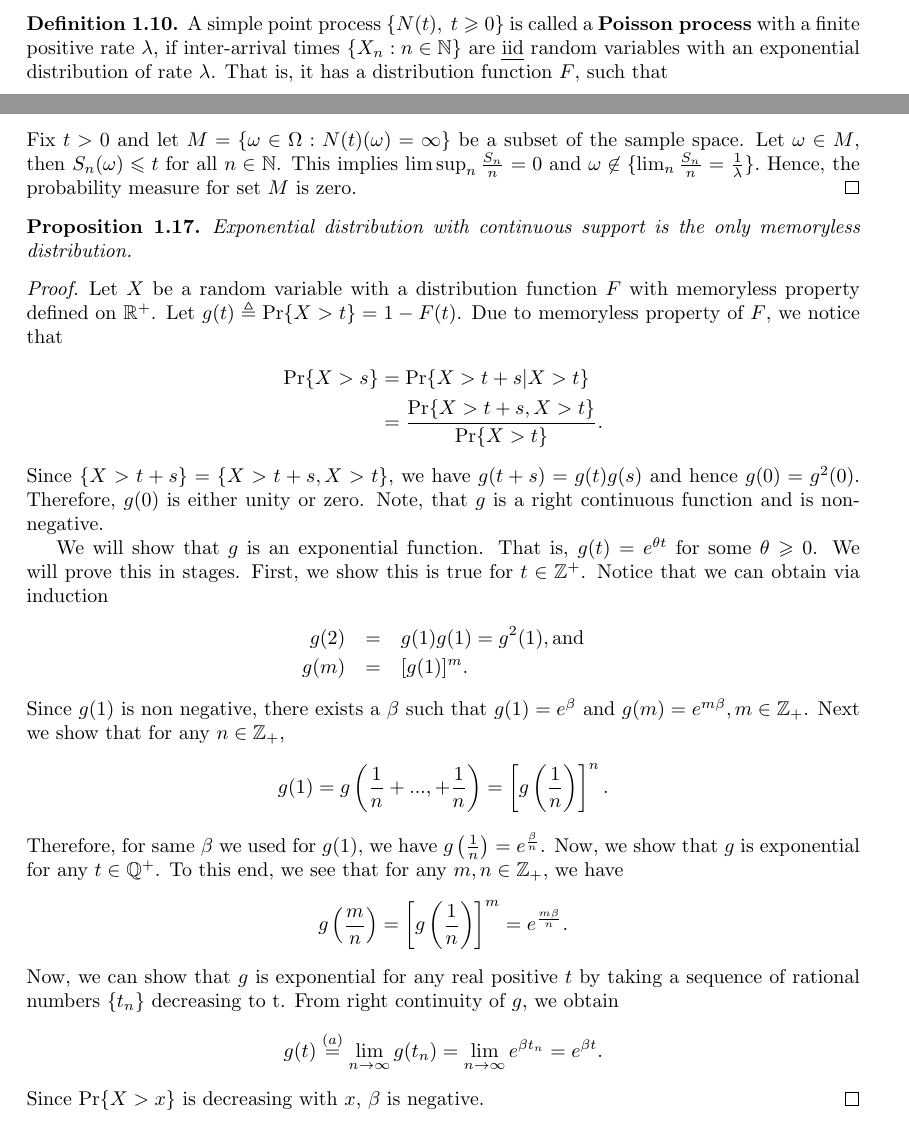
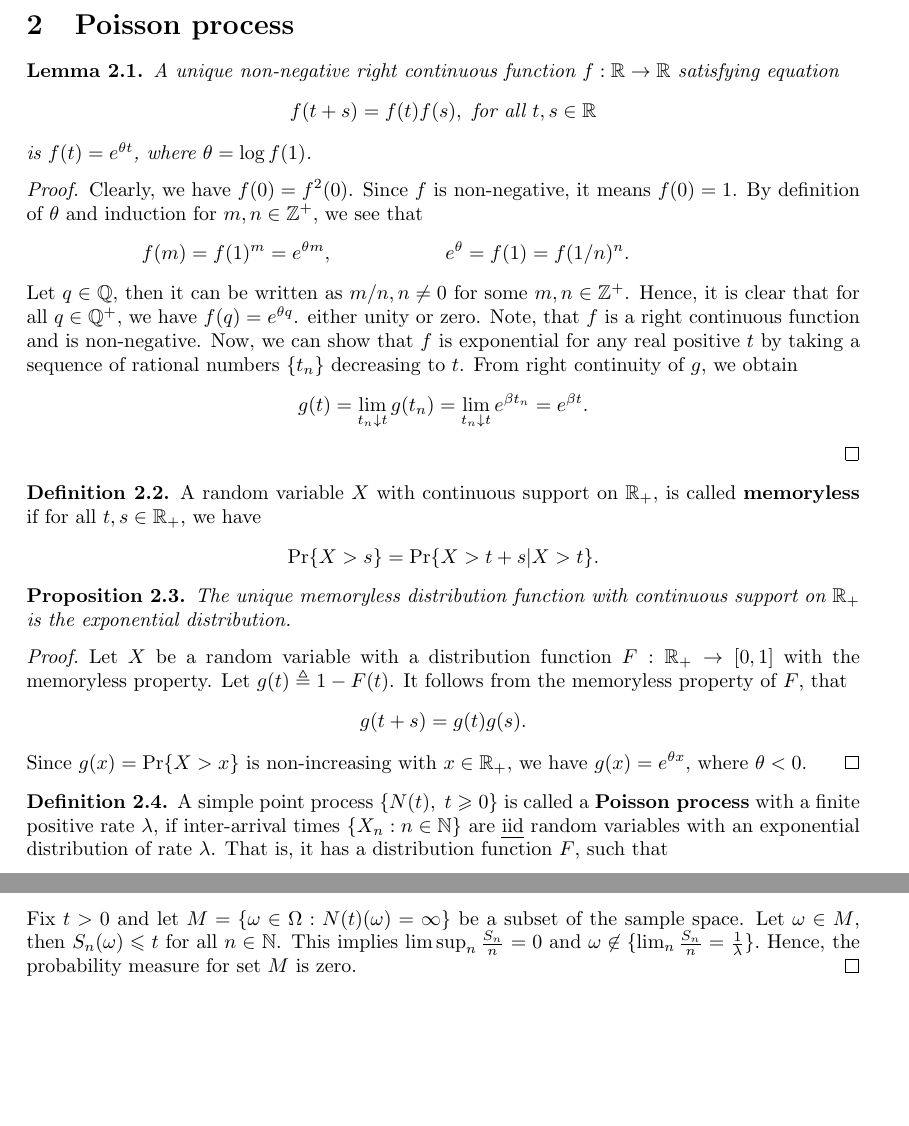
Before and after one commit to TeachingReps/Stochastic-Processes, a LaTeX document (lecture-02.tex, which reads header.tex): two parts of pages 2 and 4 of 5 before the commit and two parts of pages 3 and 4 of 5 after it, joined at a grey line, cut at the place of the change, the shorter picture padded with empty space. Compiled offline with LaTeX, dvips and Ghostscript.

Commit message:
Edited lecture-2

```diff
--- a/header.tex
+++ b/header.tex
@@ -74,6 +74,7 @@
 %\DeclarePairedDelimiter\norm{\lVert}{\rVert}%
 \newcommand{\tr}{\operatorname{tr}}
 \newcommand{\R}{\mathbb{R}}
+\newcommand{\Q}{\mathbb{Q}}
 \newcommand{\N}{\mathbb{N}}
 \newcommand{\E}{\mathbb{E}}
 \newcommand{\Z}{\mathbb{Z}}
--- a/lecture-02.tex
+++ b/lecture-02.tex
@@ -69,5 +69,3 @@ X_n = S_n - S_{n-1}.
 \begin{defn} A point process $\{N(t), t\geqslant 0\}$ is called \textbf{stationary independent increment process}, if it has stationary increments and the increments are independent random variables.
 \end{defn}
 
-\begin{defn} A simple point process $\{N(t),~ t\geqslant 0\} $ is called a \textbf{Poisson process} with a finite positive rate $\lambda$, if inter-arrival times $\{X_{n}: n \in \N\}$ are \emph{iid} random variables with an exponential distribution of rate $\lambda$. That is, it has a distribution function $F$, such that
- \begin{equation*}
@@ -79,5 +72,3 @@ X_n = S_n - S_{n-1}.
-\end{equation*}
-\end{defn}
 \begin{lem} Sequence of inter-arrival times $\{X_n: n \in \N\}$ of a simple stationary independent increment process $\{N(t), t \geqslant 0 \}$ consists of \emph{iid} random variables.
 \end{lem}
 \begin{proof} It suffices to show that $X_n$ is independent of $S_{n-1}$ to show that all inter-arrival times are independent.
@@ -97,3 +88,74 @@ To show that each inter-arrival time is identically distributed, we observe that
 &= \int_{t > 0}\Pr\{N(x) = 0\}dF_{n-1}(t) = \Pr\{N(x) = 0\}.
 \end{align*}
 \end{proof}
+
+\section{Poisson process}
+\begin{lem} A unique non-negative right continuous function $f: \R \to \R$ satisfying equation
+\begin{align*}
+ f(t+s) = f(t)f(s), \text{ for all } t,s \in \R
+ \end{align*}
+ is $f(t) = e^{\theta t}$, where $\theta = \log f(1)$.
+\end{lem}
+\begin{proof}
+Clearly, we have $f(0) = f^2(0)$. Since $f$ is non-negative, it means $f(0) = 1$. By definition of $\theta$ and induction for $m,n \in \Z^+$, we see that
+\begin{xalignat*}{3}
+&f(m) = f(1)^m = e^{\theta m},&& e^{\theta} = f(1) = f(1/n)^n.
+ \end{xalignat*}
+Let $q \in \Q$, then it can be written as $m/n, n \neq 0$ for some $m,n \in \Z^+$.
+Hence, it is clear that for all $q \in \Q^+$, we have $f(q) = e^{\theta q}$.
+either unity or zero. Note, that $f$ is a right continuous function and is non-negative.
+%We will show that $g$ is an exponential function. That is, $g(t) = e^{\theta t}$ for some $\theta \geqslant 0$. We will prove this in stages. First, we show this is true for $t \in \mathbb{Z}^+$. Notice that we can obtain via induction
+%\begin{eqnarray*}
+%	g(2) &=& g(1) g(1) = g^{2}(1), \mathrm{ and }\\
+%	g(m) &=& [g(1)]^{m}.
+%\end{eqnarray*}
+%Since $g(1)$ is non negative, there exists a $\beta$ such that $g(1)=e^{\beta}$ and $g(m)= e^{m \beta}, m \in \mathbb{Z}_{+}$. Next we show that for any $n \in \mathbb{Z}_{+}$,
+%\begin{equation*}
+%	g(1) =  g\left(\frac{1}{n}+..., +\frac{1}{n}\right) = \left[g\left(\frac{1}{n}\right)\right]^{n}.
+%\end{equation*}
+%Therefore, for same $\beta$ we used for $g(1)$, we have $g\left(\frac{1}{n}\right) = e^{\frac{\beta}{n}}$. Now, we show that $g$ is exponential for any $t \in \mathbb{Q}^+$. To this end, we see that for any $m, n \in \mathbb{Z}_{+}$, we have
+%\begin{equation*}
+%	g\left(\frac{m}{n}\right) = \left[g\left(\frac{1}{n}\right)\right]^{m}= e^{\frac{m \beta}{n}}.
+%\end{equation*}
+Now, we can show that $f$ is exponential for any real positive $t$ by taking a sequence of rational numbers $\{t_n\}$ decreasing to $t$. From right continuity of $g$, we obtain
+\begin{equation*}
+	g(t) = \lim_{t_n \downarrow t} g(t_n) =   \lim_{t_n \downarrow t} e^{\beta t_{n}}= e^{\beta t}.
+\end{equation*}
+\end{proof}
+\begin{defn} A random variable $X$ with continuous support on $\R_+$, is called \textbf{memoryless} if for all $t,s \in \R_+$, we have
+\begin{align*}
+  \Pr\{X>s\} &= \Pr\{ X > t+s| X>t\}.% = \frac{ \Pr\{ X>t+s, X>t\}}{\Pr\{X>t\}}.
+\end{align*}
+\end{defn}
+\begin{prop} The unique memoryless distribution function with continuous support on $\R_+$ is the exponential distribution.
+\end{prop}
+\begin{proof}
+Let $X$ be a random variable with a distribution function $F: \R_+ \to [0,1]$ with the memoryless property. Let $g(t) \triangleq 1 - F(t)$. It follows from the memoryless property of $F$, that
+\begin{align*}
+ g(t+s) = g(t)g(s).
+ %\Pr\{X>s\} &= \Pr\{ X > t+s| X>t\} \\&= \frac{ \Pr\{ X>t+s, X>t\}}{\Pr\{X>t\}}.
+\end{align*}
+%Since $\{X > t + s\} =\{ X>t+s, X>t\}$, we have $g(t+s) = g(t)g(s)$ and hence $g(0) = g^2(0)$. Therefore, $g(0)$ is either unity or zero. Note, that $g$ is a right continuous function and is non-negative.
+%
+%We will show that $g$ is an exponential function. That is, $g(t) = e^{\theta t}$ for some $\theta \geqslant 0$. We will prove this in stages. First, we show this is true for $t \in \mathbb{Z}^+$. Notice that we can obtain via induction
+%\begin{eqnarray*}
+%	g(2) &=& g(1) g(1) = g^{2}(1), \mathrm{ and }\\
+%	g(m) &=& [g(1)]^{m}.
+%\end{eqnarray*}
+%Since $g(1)$ is non negative, there exists a $\beta$ such that $g(1)=e^{\beta}$ and $g(m)= e^{m \beta}, m \in \mathbb{Z}_{+}$. Next we show that for any $n \in \mathbb{Z}_{+}$,
+%\begin{equation*}
+%	g(1) =  g\left(\frac{1}{n}+..., +\frac{1}{n}\right) = \left[g\left(\frac{1}{n}\right)\right]^{n}.
+%\end{equation*}
+%Therefore, for same $\beta$ we used for $g(1)$, we have $g\left(\frac{1}{n}\right) = e^{\frac{\beta}{n}}$. Now, we show that $g$ is exponential for any $t \in \mathbb{Q}^+$. To this end, we see that for any $m, n \in \mathbb{Z}_{+}$, we have
+%\begin{equation*}
+%	g\left(\frac{m}{n}\right) = \left[g\left(\frac{1}{n}\right)\right]^{m}= e^{\frac{m \beta}{n}}.
+%\end{equation*}
+%Now, we can show that $g$ is exponential for any real positive $t$ by taking a sequence of rational numbers $\{t_n\}$ decreasing to t. From right continuity of $g$, we obtain
+%\begin{equation*}
+%	g(t) \stackrel{(a)}{=} \lim_{n\rightarrow \infty} g(t_n) =   \lim_{n\rightarrow \infty} e^{\beta t_{n}}= e^{\beta t}.
+%\end{equation*}
+Since $g(x) = \Pr\{X > x\}$  is non-increasing  with $x \in \R_+$, we have $g(x) = e^{\theta x}$, where $\theta < 0$.
+\end{proof}
+
+\begin{defn} A simple point process $\{N(t),~ t\geqslant 0\} $ is called a \textbf{Poisson process} with a finite positive rate $\lambda$, if inter-arrival times $\{X_{n}: n \in \N\}$ are \emph{iid} random variables with an exponential distribution of rate $\lambda$. That is, it has a distribution function $F$, such that
+ \begin{equation*}
@@ -100,3 +167,5 @@ To show that each inter-arrival time is identically distributed, we observe that
+\end{equation*}
+\end{defn}
 
 \begin{thm} A simple stationary independent increment process is a Poisson process with parameter $\lambda$ when
 \begin{xalignat*}{3}
@@ -185,79 +254,6 @@ P_n(t) = F_n(t) - F_{n+1}(t).
 Fix $t > 0$ and let $M = \{\omega \in \Omega: N(t)(\omega) = \infty \}$ be a subset of the sample space. Let $\omega \in M$, then $S_{n}(\omega)\leqslant t$ for all $n \in \N$. This implies $\lim\sup_n\frac{S_{n}}{n} = 0$  and $\omega \not\in \{\lim_n \frac{S_{n}}{n} = \frac{1}{\lambda} \}.$ Hence, the probability measure for set $M$ is zero.
 \end{proof}
 
-\begin{prop} Exponential distribution with continuous support is the only memoryless distribution.% satisfying memoryless property.
-\end{prop}
-
-%\begin{eqnarray*}
-%            \Pr\{N(t1}& = &n_{1}),..., N(tk}=n_{k}\hspace{1.0cm} fdd
-%             \end{eqnarray*}
-%
-%We will S.t Poisson process has another very important property- Stationary indep. increment process\\
-%
-%$ 0 \leqslant t_{1} \leqslant  t_{2} \hspace{0.5cm} P[N(t1}=n_{1}, N(t2}=n_{2}]=0$ \hspace{1.0cm} if $n_{2}< n_{1}$\\
-%$n_{2}\geqslant n_{1} \hspace{1.5cm} P[N(t1}=n, N(t2}-N(t1}=n_{2}-n_{1}]$
-%
-%
-%If $N(t)$ is independent increment process.
-%\begin{eqnarray*}
-%&=&P [N(t1}=n_{1}]\\
-%P (N(t2}-N(t1} &=& n_{2}-n_{1}) n2-n1\\
-% P (N(t2}-N(t1} &=&\frac{[\lambda (t2-t1)]}{(n2-n1)!} e^{-\lambda (t2-t1)!}\\
-%\end{eqnarray*}
-%Need\\
-%\begin{eqnarray*}
-% N(t1}&=& n1\overrightarrow(n2-n1) n2\\
-% arrivals &=& \phi \frac{(\lambda t1)^{n1}}{(n1)!}e^{-\lambda t1}\\
-%\end{eqnarray*}
-%What it means all fdd can be computed from $1-d$ marginal in a stationary indep. incr. property.\\
-%Its not stationary $ \rightarrow N(t1}$ and $N(t2}$ not same distr.\\
-%$N(t2}$ in some sense $> N(t1}$ so not same distr. intution\\
-%To s.t ${N(t), t\geqslant 0}$ stationery ind. increment process.\\
-%First we show indep. increment.\\
-%We need an important property of exponential property of memorylessness.\\
-%$X\sim exp (\lambda$\\
-%$S>0, t> 0$\\
-%\begin{eqnarray*}
-%% \nonumber to remove numbering (before each equation)
-%  \Pr\{X>S +t / X>t) &=& \Pr\{X>S) \\
-%  In \hspace{0.2cm}reliability\hspace{0.2cm} theory & x& life time\\
-%  \Pr\{X>t+S/ X>t) &\leqslant& \Pr\{X>S)
-%\end{eqnarray*}
-%Class of distr. satisfying ``New better than used distr''\\
-%\begin{eqnarray*}
-%X>t+s>S\\
-%\Pr\{X>s+t)/ X>t)\\
-%&=& \frac{\Pr\{X>S+t, X>t)}{\Pr\{X>t)}\\
-%&=& \frac{\Pr\{X>S+t)}{\Pr\{X>t)}\\
-%&=& e^{-\lambda S}\\
-%&=& \Pr\{X>S)
-%\end{eqnarray*}
-\begin{proof}
-Let $X$ be a random variable with a distribution function $F$ with memoryless property defined on $\mathbb{R}^{+}$. Let $g(t) \triangleq \Pr\{X > t\} = 1 - F(t)$. Due to memoryless property of $F$, we notice that
-\begin{align*}
-  \Pr\{X>s\} &= \Pr\{ X > t+s| X>t\} \\&= \frac{ \Pr\{ X>t+s, X>t\}}{\Pr\{X>t\}}.
-\end{align*}
-Since $\{X > t + s\} =\{ X>t+s, X>t\}$, we have $g(t+s) = g(t)g(s)$ and hence $g(0) = g^2(0)$. Therefore, $g(0)$ is either unity or zero. Note, that $g$ is a right continuous function and is non-negative.
-
-We will show that $g$ is an exponential function. That is, $g(t) = e^{\theta t}$ for some $\theta \geqslant 0$. We will prove this in stages. First, we show this is true for $t \in \mathbb{Z}^+$. Notice that we can obtain via induction
-\begin{eqnarray*}
-	g(2) &=& g(1) g(1) = g^{2}(1), \mathrm{ and }\\
-	g(m) &=& [g(1)]^{m}.
-\end{eqnarray*}
-Since $g(1)$ is non negative, there exists a $\beta$ such that $g(1)=e^{\beta}$ and $g(m)= e^{m \beta}, m \in \mathbb{Z}_{+}$. Next we show that for any $n \in \mathbb{Z}_{+}$,
-\begin{equation*}
-	g(1) =  g\left(\frac{1}{n}+..., +\frac{1}{n}\right) = \left[g\left(\frac{1}{n}\right)\right]^{n}.
-\end{equation*}
-Therefore, for same $\beta$ we used for $g(1)$, we have $g\left(\frac{1}{n}\right) = e^{\frac{\beta}{n}}$. Now, we show that $g$ is exponential for any $t \in \mathbb{Q}^+$. To this end, we see that for any $m, n \in \mathbb{Z}_{+}$, we have
-\begin{equation*}
-	g\left(\frac{m}{n}\right) = \left[g\left(\frac{1}{n}\right)\right]^{m}= e^{\frac{m \beta}{n}}.
-\end{equation*}
-Now, we can show that $g$ is exponential for any real positive $t$ by taking a sequence of rational numbers $\{t_n\}$ decreasing to t. From right continuity of $g$, we obtain
-\begin{equation*}
-	g(t) \stackrel{(a)}{=} \lim_{n\rightarrow \infty} g(t_n) =   \lim_{n\rightarrow \infty} e^{\beta t_{n}}= e^{\beta t}.
-\end{equation*}
-Since $\Pr\{X > x\}$  is decreasing  with $x$, $\beta $ is negative.
-\end{proof}
 \begin{figure}[hhhh]
 \center
 	\input{Figures/IndependentIncrements}
```
Also changed, not shown: lecture-02.tex (12 more changed lines).
